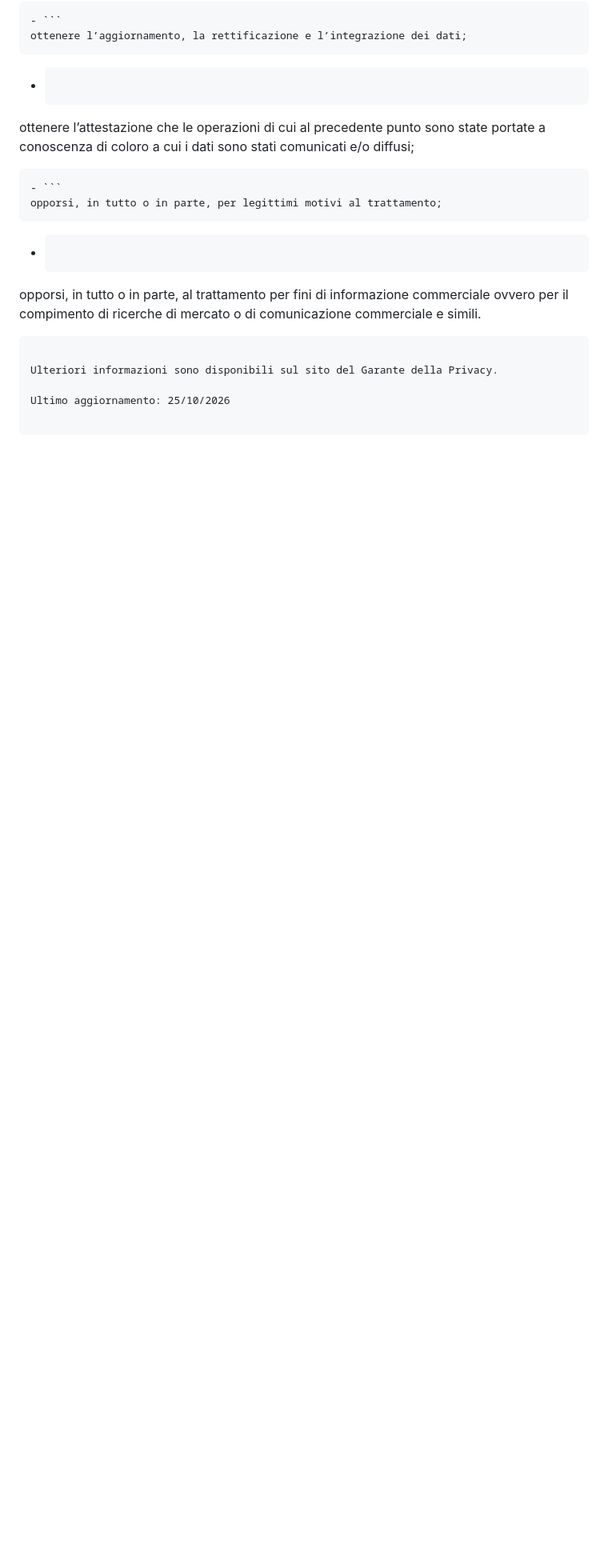
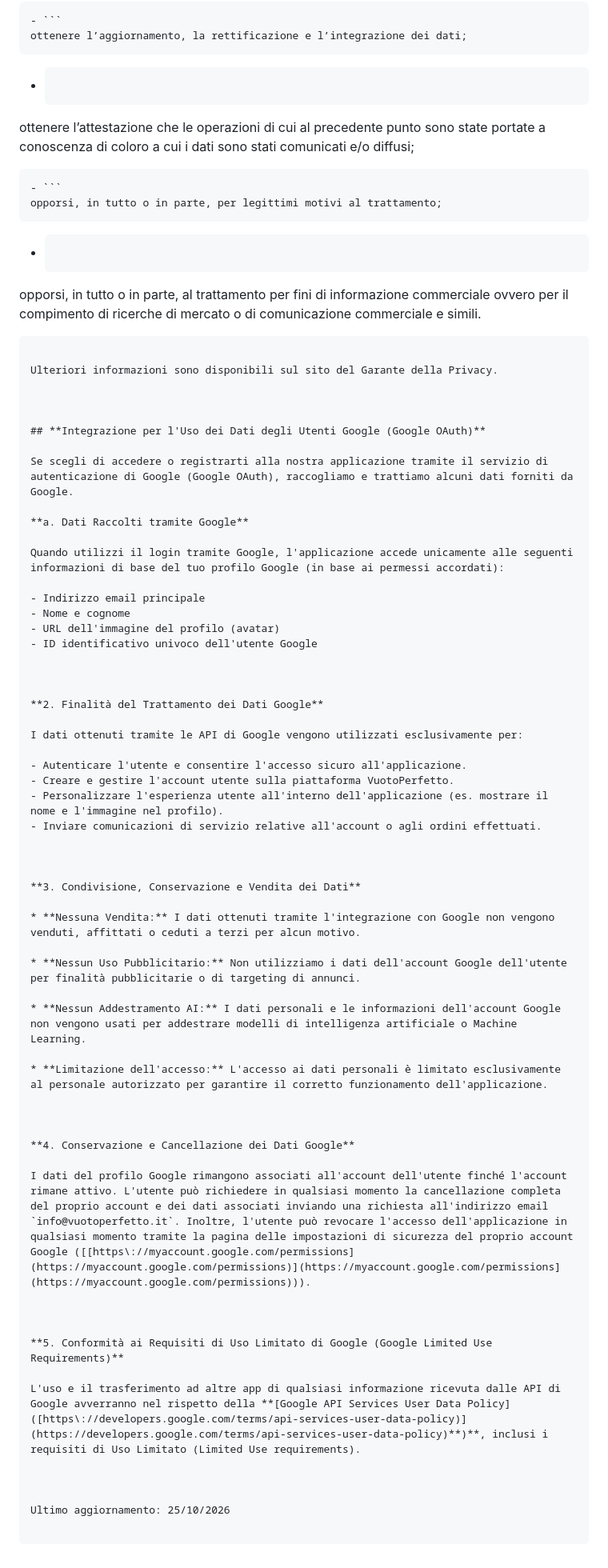
Before and after one commit to vuotoperfetto/vuotoperfetto-site, a Markdown page: src/privacy.md, the part around the change. Shown at 80% size. GitHub-like rendering; blank space fills up the shorter version.

Commit message:
Update src/privacy.md (via Pages CMS)

```diff
--- a/src/privacy.md
+++ b/src/privacy.md
@@ -146,4 +146,56 @@ opporsi, in tutto o in parte, al trattamento per fini di informazione commercial
 
 Ulteriori informazioni sono disponibili sul sito del Garante della Privacy.
 
+
+
+## **Integrazione per l'Uso dei Dati degli Utenti Google (Google OAuth)**
+
+Se scegli di accedere o registrarti alla nostra applicazione tramite il servizio di autenticazione di Google (Google OAuth), raccogliamo e trattiamo alcuni dati forniti da Google.
+
+**a. Dati Raccolti tramite Google**
+
+Quando utilizzi il login tramite Google, l'applicazione accede unicamente alle seguenti informazioni di base del tuo profilo Google (in base ai permessi accordati):
+
+- Indirizzo email principale
+- Nome e cognome
+- URL dell'immagine del profilo (avatar)
+- ID identificativo univoco dell'utente Google
+
+
+
+**2. Finalità del Trattamento dei Dati Google**
+
+I dati ottenuti tramite le API di Google vengono utilizzati esclusivamente per:
+
+- Autenticare l'utente e consentire l'accesso sicuro all'applicazione.
+- Creare e gestire l'account utente sulla piattaforma VuotoPerfetto.
+- Personalizzare l'esperienza utente all'interno dell'applicazione (es. mostrare il nome e l'immagine nel profilo).
+- Inviare comunicazioni di servizio relative all'account o agli ordini effettuati.
+
+
+
+**3. Condivisione, Conservazione e Vendita dei Dati**
+
+* **Nessuna Vendita:** I dati ottenuti tramite l'integrazione con Google non vengono venduti, affittati o ceduti a terzi per alcun motivo.
+
+* **Nessun Uso Pubblicitario:** Non utilizziamo i dati dell'account Google dell'utente per finalità pubblicitarie o di targeting di annunci.
+
+* **Nessun Addestramento AI:** I dati personali e le informazioni dell'account Google non vengono usati per addestrare modelli di intelligenza artificiale o Machine Learning.
+
+* **Limitazione dell'accesso:** L'accesso ai dati personali è limitato esclusivamente al personale autorizzato per garantire il corretto funzionamento dell'applicazione.
+
+
+
+**4. Conservazione e Cancellazione dei Dati Google**
+
+I dati del profilo Google rimangono associati all'account dell'utente finché l'account rimane attivo. L'utente può richiedere in qualsiasi momento la cancellazione completa del proprio account e dei dati associati inviando una richiesta all'indirizzo email `info@vuotoperfetto.it`. Inoltre, l'utente può revocare l'accesso dell'applicazione in qualsiasi momento tramite la pagina delle impostazioni di sicurezza del proprio account Google ([[https://myaccount.google.com/permissions](https://myaccount.google.com/permissions)](https://myaccount.google.com/permissions](https://myaccount.google.com/permissions))).
+
+
+
+**5. Conformità ai Requisiti di Uso Limitato di Google (Google Limited Use Requirements)**
+
+L'uso e il trasferimento ad altre app di qualsiasi informazione ricevuta dalle API di Google avverranno nel rispetto della **[Google API Services User Data Policy]([https://developers.google.com/terms/api-services-user-data-policy)](https://developers.google.com/terms/api-services-user-data-policy)**)**, inclusi i requisiti di Uso Limitato (Limited Use requirements).
+
+
+
 Ultimo aggiornamento: 25/10/2026
```
